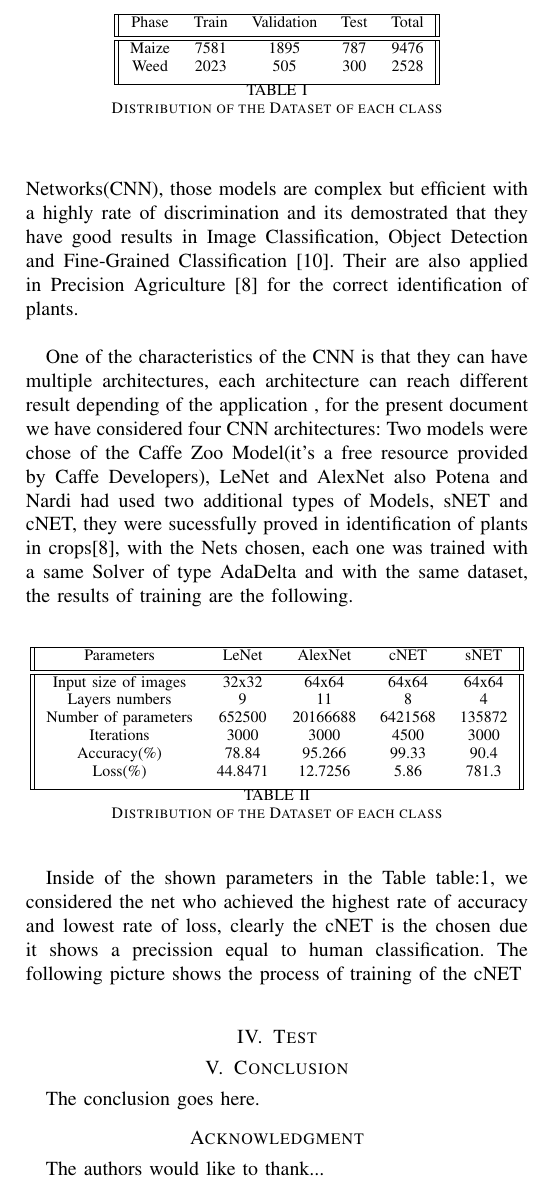
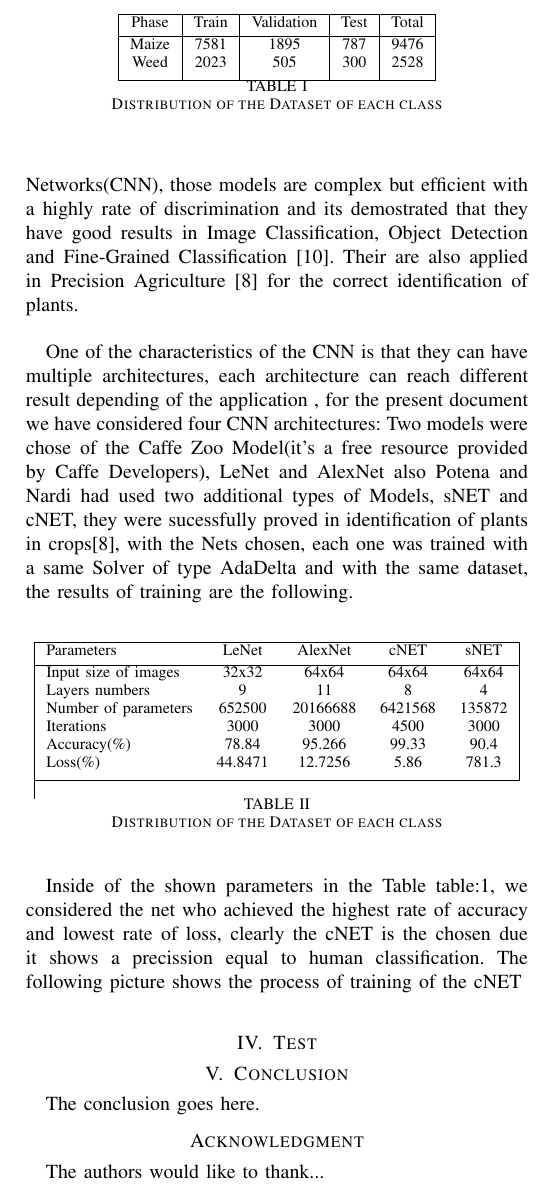
Before and after one commit to josejacomeb/PaperIEEE, a LaTeX paper (PaperBCJ.tex): part of one column of page 3 of 3, cut so that both start at the same text. Compiled offline with pdfLaTeX; a missing font is replaced by an installed copy or a similar font; a LaTeX package or settings file that is missing is left out.

Commit message:
Fix Tables

```diff
--- a/PaperBCJ.tex
+++ b/PaperBCJ.tex
@@ -474,10 +474,10 @@ For the Validation Phase, we had chosen randomly a fifth part of the total image
 
 \begin{table}[h!]
 \centering
-\begin{tabular}{||c c c c c||}
+\begin{tabular}{|c | c | c | c | c|}
  \hline
  Phase & Train & Validation & Test & Total \\ [0.5ex]
- \hline\hline
+ \hline
  Maize & 7581 & 1895 & 787 & 9476 \\
  Weed & 2023 & 505 & 300 & 2528\\[1ex]
  \hline
@@ -495,17 +495,17 @@ One of the characteristics of the CNN is that they can have multiple architectur
 \\
 \begin{table}[h!]
 \centering
-\begin{tabular}{||c c c c c||}
+\begin{tabular}{|l c c c c|}
  \hline
  Parameters & LeNet & AlexNet & cNET & sNET \\ [0.5ex]
- \hline\hline
+ \hline
  Input size of images & 32x32 & 64x64 & 64x64 & 64x64 \\
  Layers numbers & 9 & 11 & 8 & 4\\
  Number of parameters & 652500 & 20166688 & 6421568 & 135872 \\
  Iterations & 3000 & 3000 & 4500 & 3000 \\
   Accuracy(\%) & 78.84 & 95.266 & 99.33 & 90.4 \\
   Loss(\%) & 44.8471 & 12.7256 & 5.86 & 781.3 \\ [1ex]
- \hline
+ \hline \\
 \end{tabular}
 \caption{Distribution of the Dataset of each class}
 \label{table:1}
```
Also changed, not shown: PaperBCJ.pdf.
